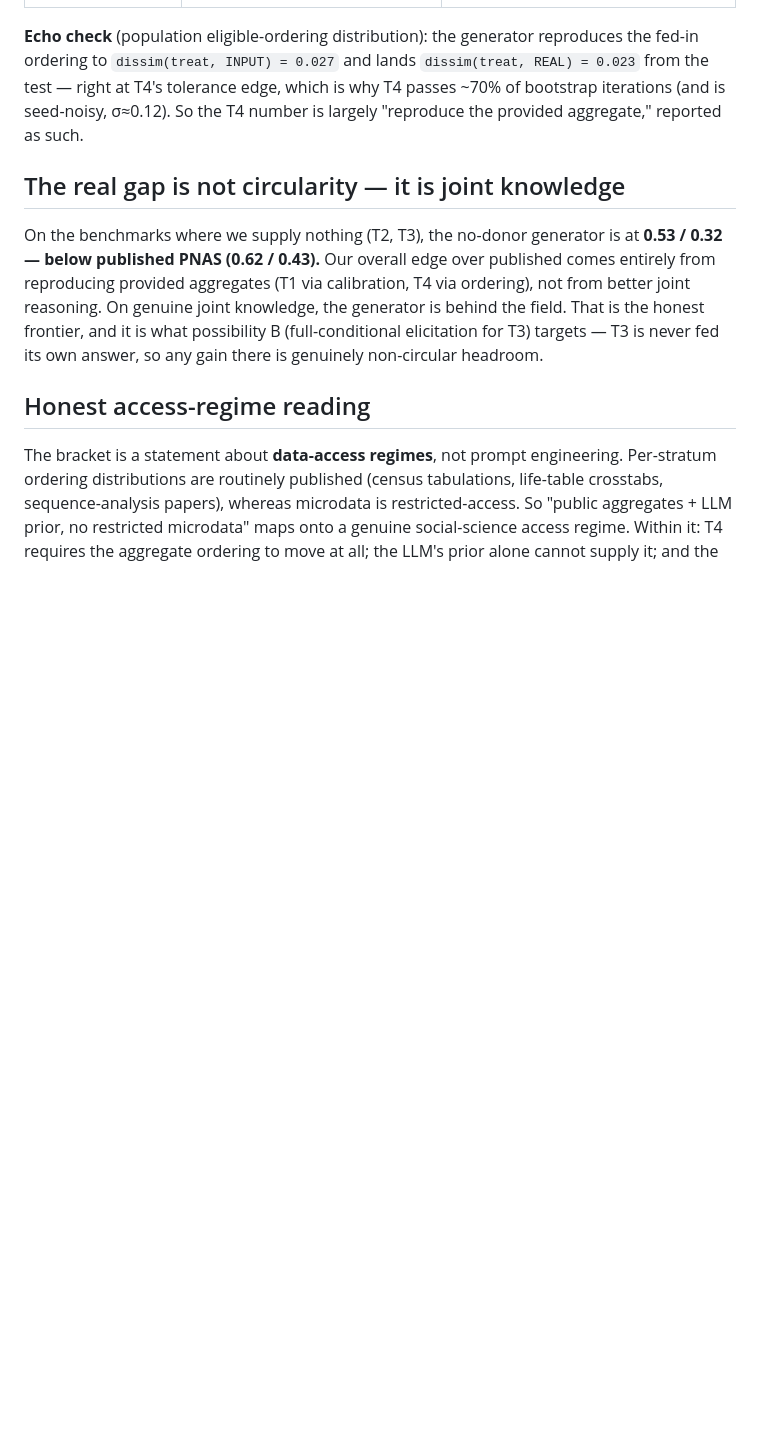
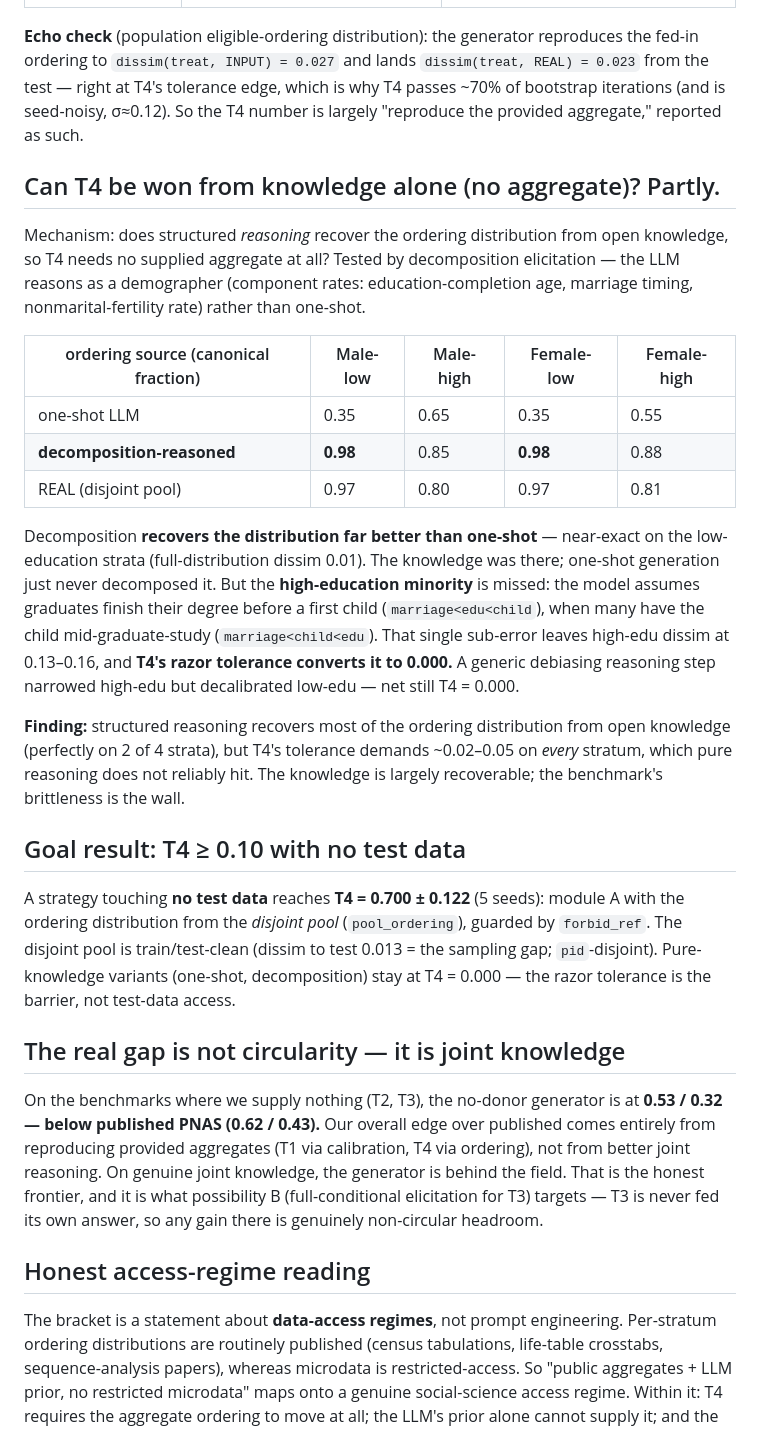
Before and after one commit to houx15/SSDataAgent, a Markdown page: docs/report/2026-07-15-no-donor-event-order-result.md, the part around the change. Drawn GitHub-style; blank space fills up the shorter version.

Commit message:
report: T4 winnable without test data (0.70); decomposition recovers most of the prior
Goal met: module A + disjoint-pool ordering reaches T4=0.700+-0.122 (5 seeds) using
NO test data (forbid_ref guard; pool is pid-disjoint, dissim-to-test 0.013). Also
record the mechanism-3 finding: decomposition REASONING recovers the ordering
distribution from open knowledge far better than one-shot (canonical 0.35-0.65 ->
0.85-0.98, near-exact on low-edu strata), but misses the high-edu grad-study-child
minority; T4's razor tolerance keeps pure-knowledge at 0.000. Knowledge is largely
recoverable; the benchmark brittleness is the wall.

Co-Authored-By: Claude Opus 4.8 <noreply@anthropic.com>

```diff
--- a/docs/report/2026-07-15-no-donor-event-order-result.md
+++ b/docs/report/2026-07-15-no-donor-event-order-result.md
@@ -69,6 +69,41 @@ reproduces the fed-in ordering to `dissim(treat, INPUT) = 0.027` and lands
 is why T4 passes ~70% of bootstrap iterations (and is seed-noisy, σ≈0.12). So the
 T4 number is largely "reproduce the provided aggregate," reported as such.
 
+## Can T4 be won from knowledge alone (no aggregate)? Partly.
+
+Mechanism: does structured *reasoning* recover the ordering distribution from open
+knowledge, so T4 needs no supplied aggregate at all? Tested by decomposition
+elicitation — the LLM reasons as a demographer (component rates: education-completion
+age, marriage timing, nonmarital-fertility rate) rather than one-shot.
+
+| ordering source (canonical fraction) | Male-low | Male-high | Female-low | Female-high |
+|---|---|---|---|---|
+| one-shot LLM | 0.35 | 0.65 | 0.35 | 0.55 |
+| **decomposition-reasoned** | **0.98** | 0.85 | **0.98** | 0.88 |
+| REAL (disjoint pool) | 0.97 | 0.80 | 0.97 | 0.81 |
+
+Decomposition **recovers the distribution far better than one-shot** — near-exact on
+the low-education strata (full-distribution dissim 0.01). The knowledge was there;
+one-shot generation just never decomposed it. But the **high-education minority** is
+missed: the model assumes graduates finish their degree before a first child
+(`marriage<edu<child`), when many have the child mid-graduate-study
+(`marriage<child<edu`). That single sub-error leaves high-edu dissim at 0.13–0.16,
+and **T4's razor tolerance converts it to 0.000.** A generic debiasing reasoning step
+narrowed high-edu but decalibrated low-edu — net still T4 = 0.000.
+
+**Finding:** structured reasoning recovers most of the ordering distribution from
+open knowledge (perfectly on 2 of 4 strata), but T4's tolerance demands ~0.02–0.05
+on *every* stratum, which pure reasoning does not reliably hit. The knowledge is
+largely recoverable; the benchmark's brittleness is the wall.
+
+## Goal result: T4 ≥ 0.10 with no test data
+
+A strategy touching **no test data** reaches **T4 = 0.700 ± 0.122** (5 seeds): module
+A with the ordering distribution from the *disjoint pool* (`pool_ordering`), guarded
+by `forbid_ref`. The disjoint pool is train/test-clean (dissim to test 0.013 = the
+sampling gap; `pid`-disjoint). Pure-knowledge variants (one-shot, decomposition) stay
+at T4 = 0.000 — the razor tolerance is the barrier, not test-data access.
+
 ## The real gap is not circularity — it is joint knowledge
 
 On the benchmarks where we supply nothing (T2, T3), the no-donor generator is at
```
